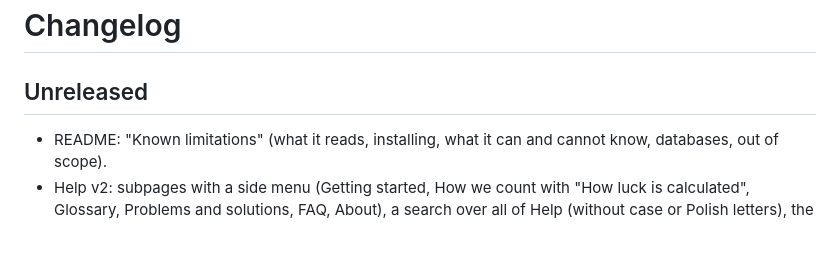
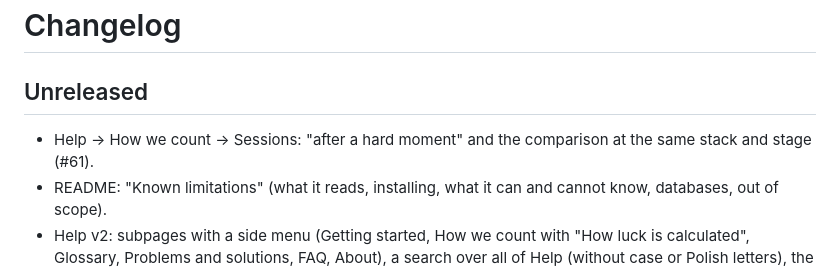
Before and after one commit to mikosz13/poker-tracker, a Markdown page: CHANGELOG.md, the part around the change. GitHub-like rendering; blank space fills up the shorter version.

Commit message:
Help: Sessions with the tilt table and the stage
Co-Authored-By: Claude Opus 5.5 <noreply@anthropic.com>

```diff
--- a/CHANGELOG.md
+++ b/CHANGELOG.md
@@ -1,6 +1,7 @@
 # Changelog
 
 ## Unreleased
+- Help → How we count → Sessions: "after a hard moment" and the comparison at the same stack and stage (#61).
 - README: "Known limitations" (what it reads, installing, what it can and cannot know, databases, out of scope).
 - Help v2: subpages with a side menu (Getting started, How we count with "How luck is calculated", Glossary, Problems
   and solutions, FAQ, About), a search over all of Help (without case or Polish letters), the text as Markdown files
```
Also changed, not shown: 2 other files.
